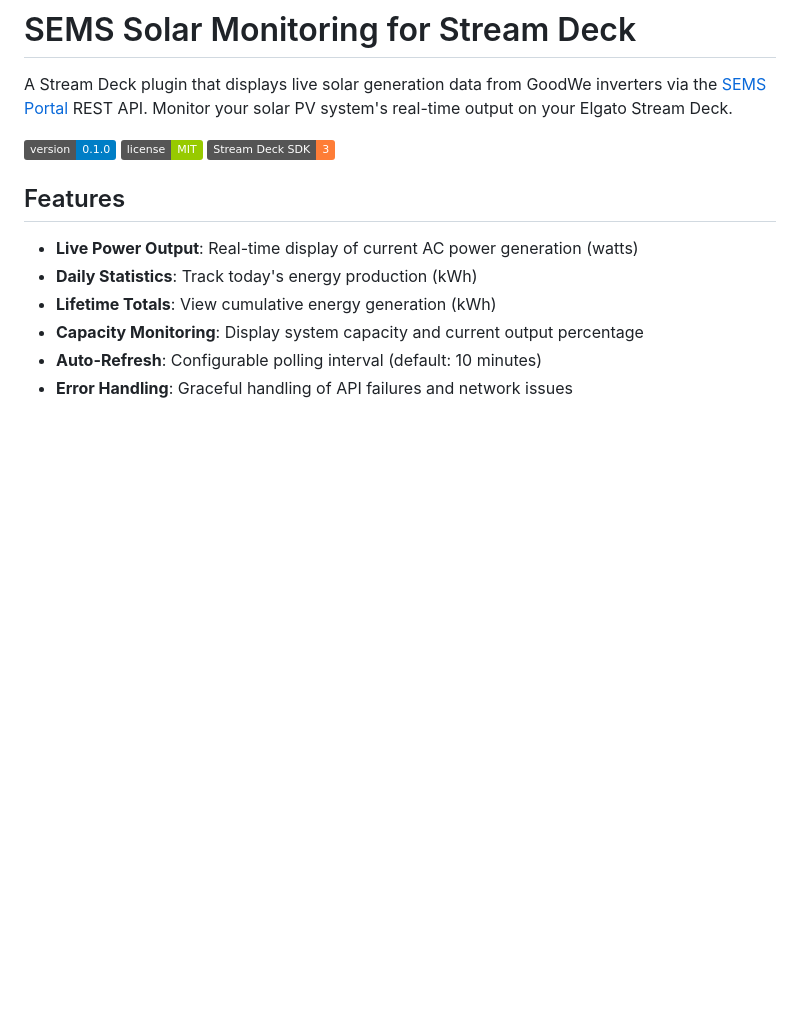
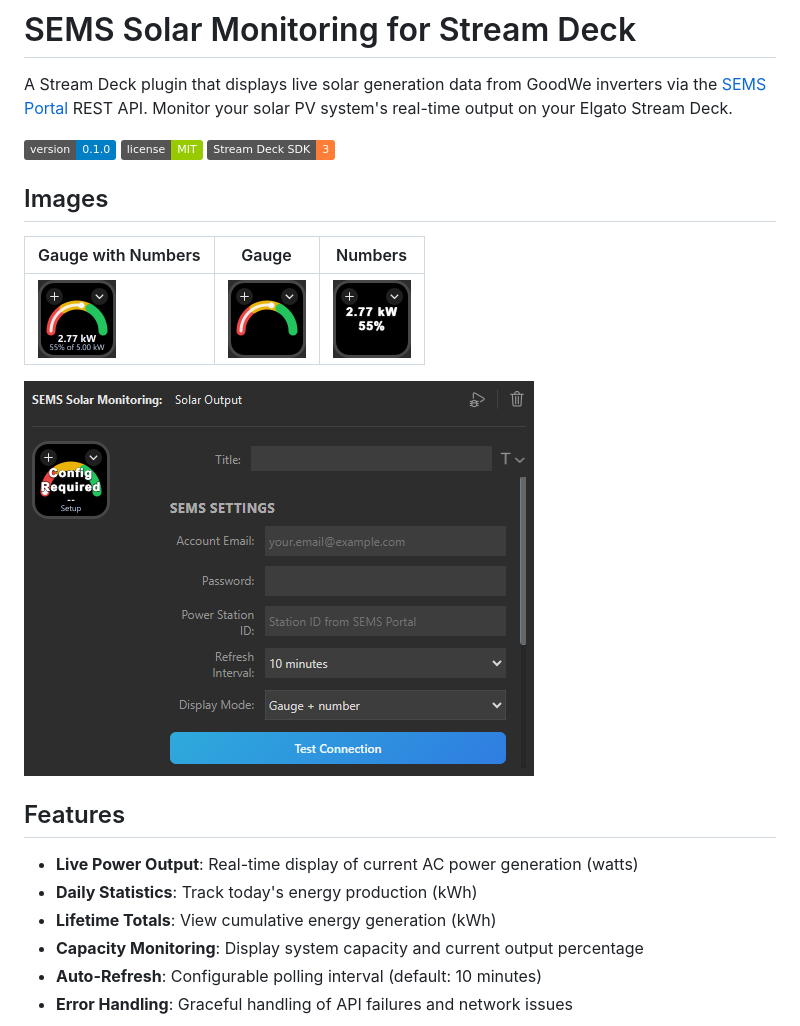
Before and after one commit to peterneave/streamdeck-plugin-sems, a Markdown page: README.md, the part around the change. GitHub-like rendering; pictures changed too: docs/images/gague_with_number.png (added), docs/images/gauge.png (added), docs/images/numbers.png (added); badges without logos; blank space fills up the shorter version.

Commit message:
docs: :memo: Display examples in Readme

```diff
--- a/README.md
+++ b/README.md
@@ -5,6 +5,18 @@ A Stream Deck plugin that displays live solar generation data from GoodWe invert
 ![Version](https://img.shields.io/badge/version-0.1.0-blue)
 ![License](https://img.shields.io/badge/license-MIT-green)
 ![Stream Deck SDK](https://img.shields.io/badge/Stream%20Deck%20SDK-3-orange)
+
+## Images
+
+| Gauge with Numbers                                       | Gauge                           | Numbers                             |
+| -------------------------------------------------------- | ------------------------------- | ----------------------------------- |
+| ![Gauge with Numbers](docs/images/gague_with_number.png) | ![Gauge](docs/images/gauge.png) | ![Numbers](docs/images/numbers.png) |
+
+
+
+
+
+![Settings](docs/images/settings.png)
 
 ## Features
 
```
